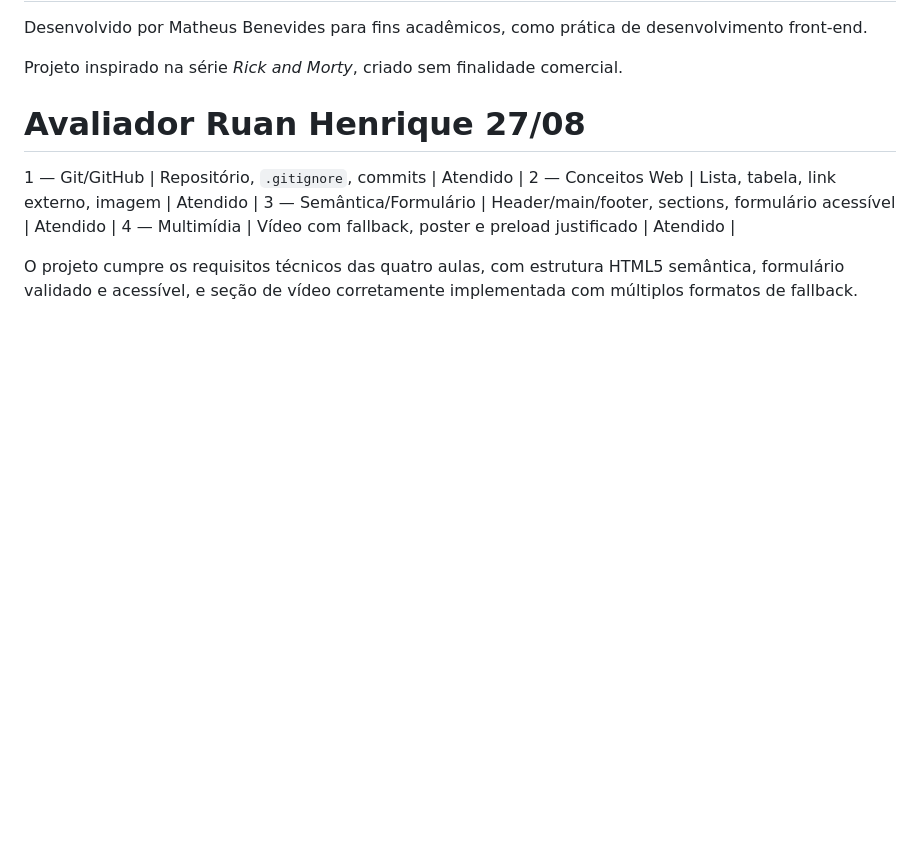
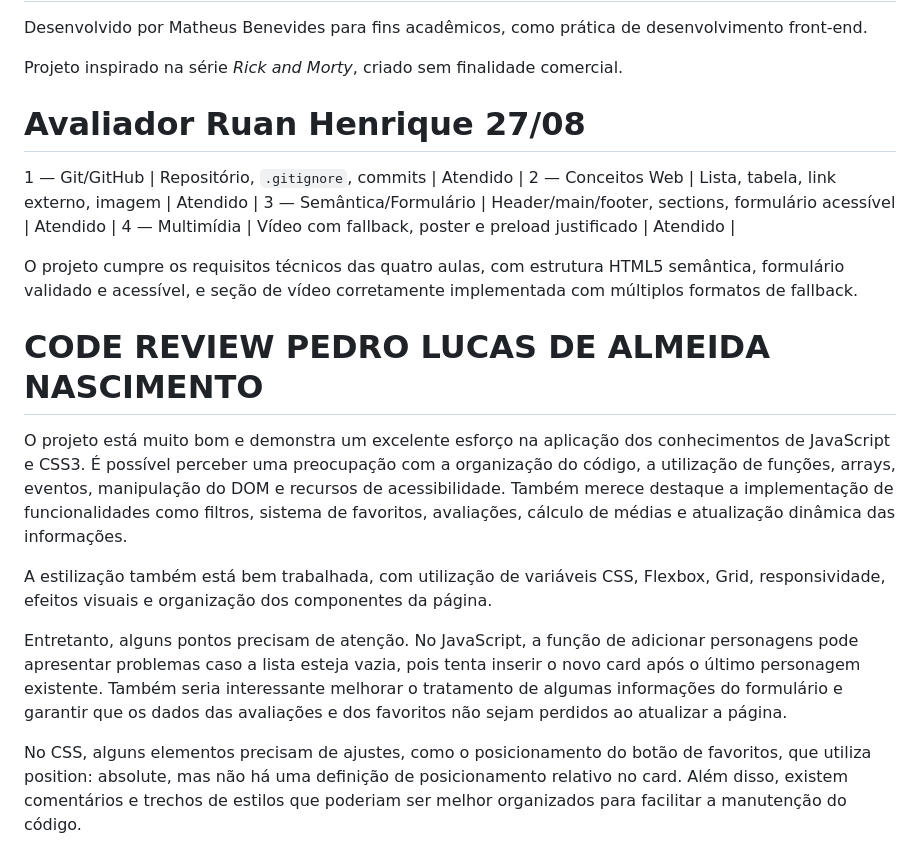
Before and after one commit to benevidesmarquim0981-collab/projeto-integrador-frontend-catalago-rickandmory, a Markdown page: README.md, the part around the change. Drawn GitHub-style; blank space fills up the shorter version.

Commit message:
Update README(CODE_REVIEW_PEDRO).md

```diff
--- a/README.md
+++ b/README.md
@@ -116,3 +116,13 @@ Projeto inspirado na série *Rick and Morty*, criado sem finalidade comercial.
 O projeto cumpre os requisitos técnicos das quatro aulas, com estrutura HTML5
 semântica, formulário validado e acessível, e seção de vídeo corretamente
 implementada com múltiplos formatos de fallback.
+
+# CODE REVIEW PEDRO LUCAS DE ALMEIDA NASCIMENTO
+
+O projeto está muito bom e demonstra um excelente esforço na aplicação dos conhecimentos de JavaScript e CSS3. É possível perceber uma preocupação com a organização do código, a utilização de funções, arrays, eventos, manipulação do DOM e recursos de acessibilidade. Também merece destaque a implementação de funcionalidades como filtros, sistema de favoritos, avaliações, cálculo de médias e atualização dinâmica das informações.
+
+A estilização também está bem trabalhada, com utilização de variáveis CSS, Flexbox, Grid, responsividade, efeitos visuais e organização dos componentes da página.
+
+Entretanto, alguns pontos precisam de atenção. No JavaScript, a função de adicionar personagens pode apresentar problemas caso a lista esteja vazia, pois tenta inserir o novo card após o último personagem existente. Também seria interessante melhorar o tratamento de algumas informações do formulário e garantir que os dados das avaliações e dos favoritos não sejam perdidos ao atualizar a página.
+
+No CSS, alguns elementos precisam de ajustes, como o posicionamento do botão de favoritos, que utiliza position: absolute, mas não há uma definição de posicionamento relativo no card. Além disso, existem comentários e trechos de estilos que poderiam ser melhor organizados para facilitar a manutenção do código.
```
